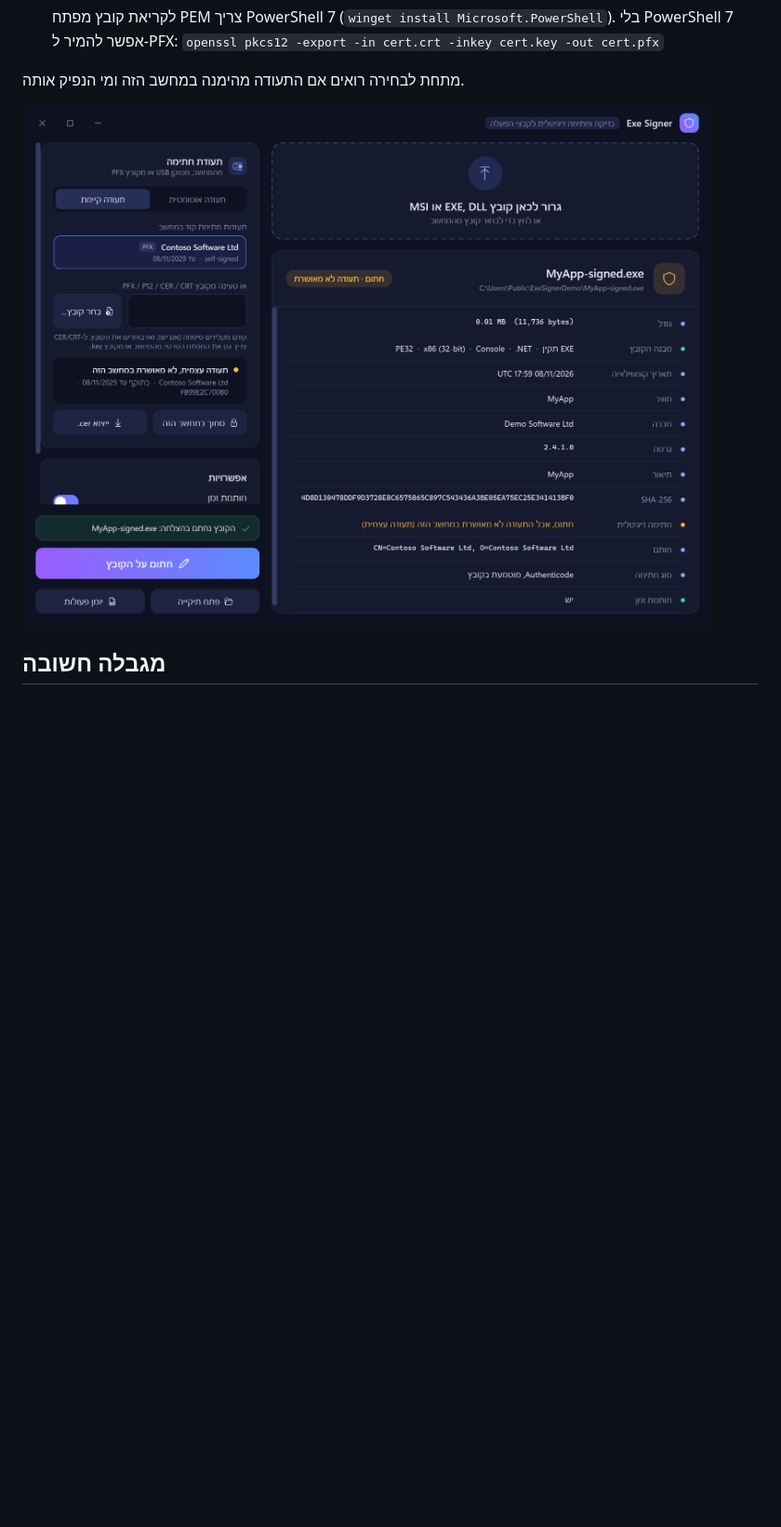
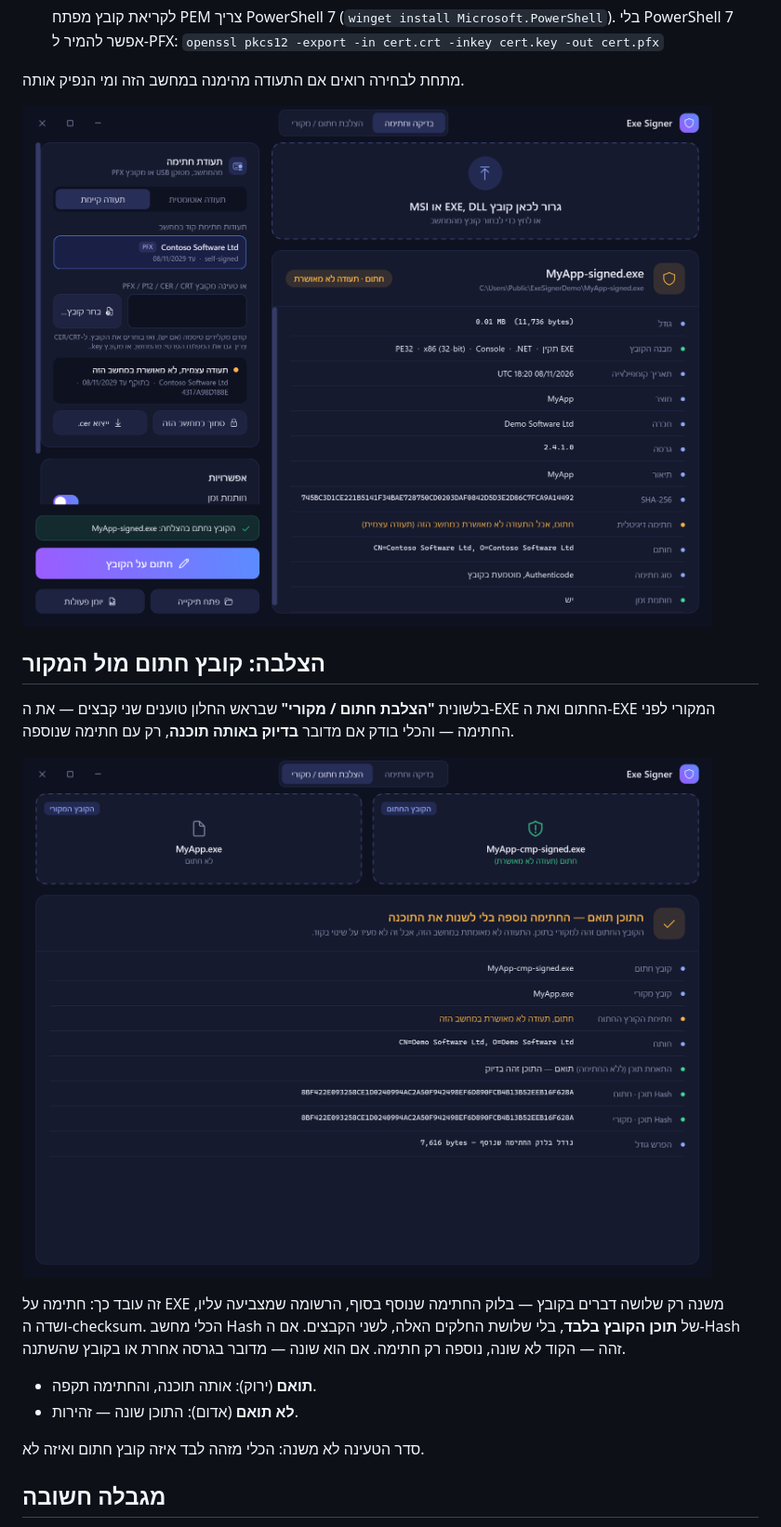
Before and after one commit to dor2500/exe-signer, a Markdown page: README.md, the part around one of its changes. Shown at 93% size. GitHub-like rendering; pictures changed too: docs/screenshot-compare.png (added), docs/screenshot-existing.png; blank space fills up the shorter version.

```diff
--- a/README.md
+++ b/README.md
@@ -68,6 +68,18 @@ irm https://raw.githubusercontent.com/dor2500/exe-signer/main/install.ps1 | iex
 
 ![חתימה עם קובץ PFX](docs/screenshot-existing.png)
 
+## הצלבה: קובץ חתום מול המקור
+בלשונית **"הצלבת חתום / מקורי"** שבראש החלון טוענים שני קבצים — את ה-EXE החתום ואת ה-EXE המקורי לפני החתימה — והכלי בודק אם מדובר **בדיוק באותה תוכנה**, רק עם חתימה שנוספה.
+
+![הצלבת קובץ חתום מול מקורי](docs/screenshot-compare.png)
+
+זה עובד כך: חתימה על EXE משנה רק שלושה דברים בקובץ — בלוק החתימה שנוסף בסוף, הרשומה שמצביעה עליו, ושדה ה-checksum. הכלי מחשב Hash של **תוכן הקובץ בלבד**, בלי שלושת החלקים האלה, לשני הקבצים. אם ה-Hash זהה — הקוד לא שונה, נוספה רק חתימה. אם הוא שונה — מדובר בגרסה אחרת או בקובץ שהשתנה.
+
+- **תואם** (ירוק): אותה תוכנה, והחתימה תקפה.
+- **לא תואם** (אדום): התוכן שונה — זהירות.
+
+סדר הטעינה לא משנה: הכלי מזהה לבד איזה קובץ חתום ואיזה לא.
+
 ## מגבלה חשובה
 תעודה עצמית **לא** מעלימה את אזהרת SmartScreen או "Unknown publisher" אצל משתמשים אחרים, אלא רק במחשבים שהתקינו את קובץ ה-`.cer`.
 כדי שהקובץ יהיה מהימן אצל כולם צריך תעודה מגורם מוכר (Azure Trusted Signing, או תעודת OV/EV מ-Sectigo, DigiCert או SSL.com). תעודה כזו טוענים דרך "תעודה קיימת".
```
Also changed, not shown: other parts of README.md (+5 -1 lines), docs/screenshot-empty.png, docs/screenshot-signed.png, docs/screenshot-unsigned.png, 2 other files.
